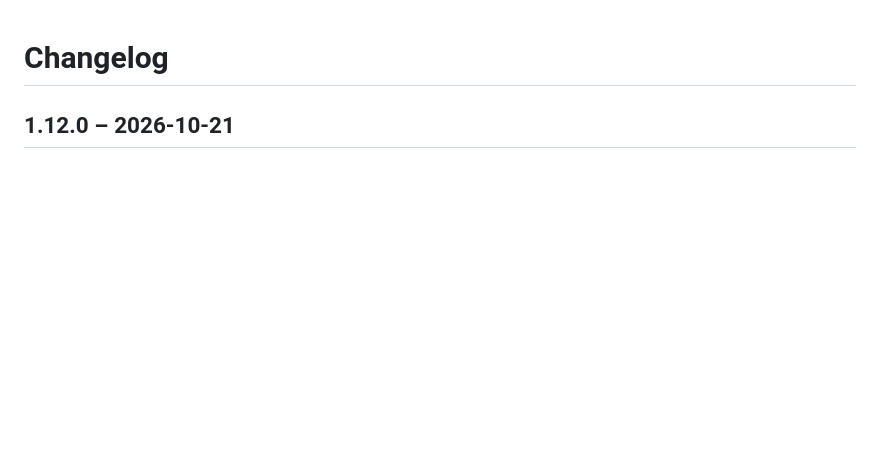
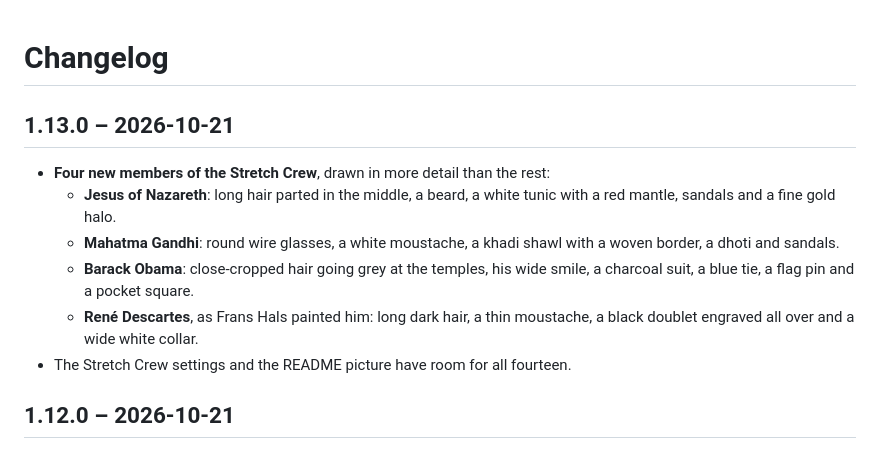
Before and after one commit to Emsurenar/strackis, a Markdown page: CHANGELOG.md, the part around the change. Drawn GitHub-style; blank space fills up the shorter version.

```diff
--- a/CHANGELOG.md
+++ b/CHANGELOG.md
@@ -1,4 +1,17 @@
 # Changelog
+
+## 1.13.0 – 2026-10-21
+
+- **Four new members of the Stretch Crew**, drawn in more detail than the rest:
+  - **Jesus of Nazareth**: long hair parted in the middle, a beard, a white tunic with a red mantle, sandals
+    and a fine gold halo.
+  - **Mahatma Gandhi**: round wire glasses, a white moustache, a khadi shawl with a woven border, a dhoti and
+    sandals.
+  - **Barack Obama**: close-cropped hair going grey at the temples, his wide smile, a charcoal suit, a blue
+    tie, a flag pin and a pocket square.
+  - **René Descartes**, as Frans Hals painted him: long dark hair, a thin moustache, a black doublet engraved
+    all over and a wide white collar.
+- The Stretch Crew settings and the README picture have room for all fourteen.
 
 ## 1.12.0 – 2026-10-21
 
```
Also changed, not shown: README.md (+5 -3 lines), docs/buddies.png, docs/settings-buddies.png, docs/settings-exercises.png, 8 other files.
